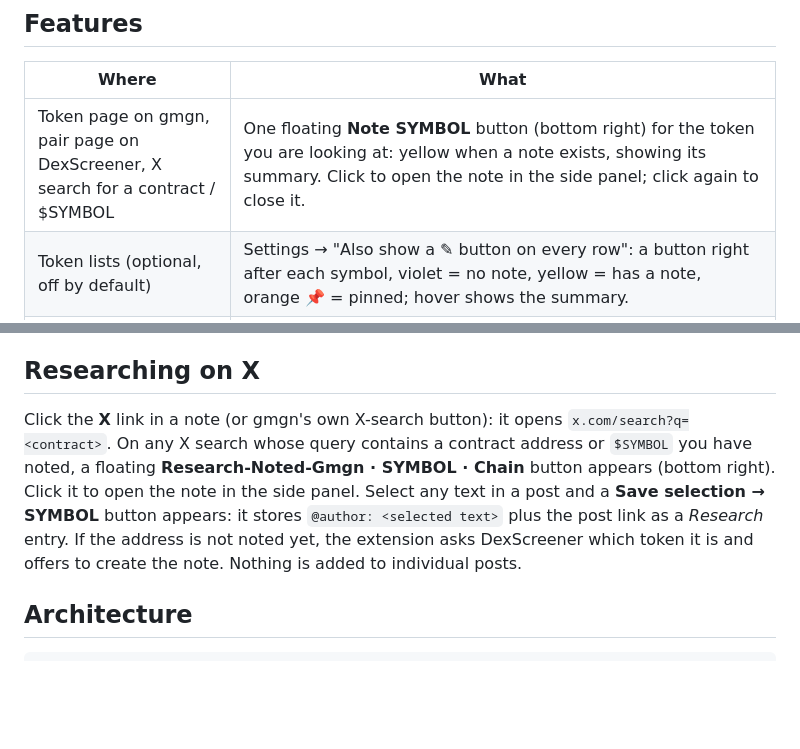
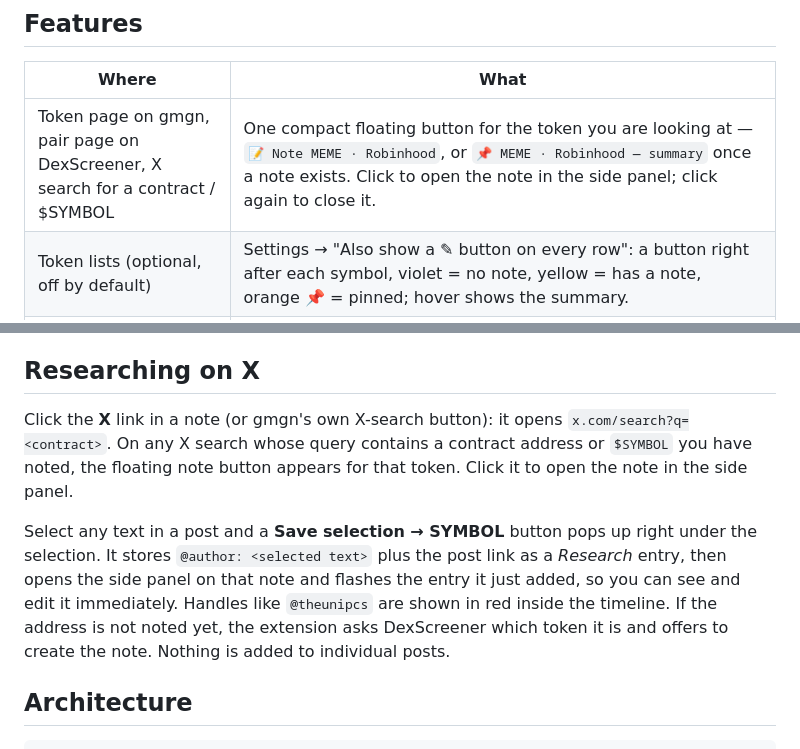
Before and after one commit to hoangtrank/Research-Noted-Gmgn, a Markdown page: README.md, 2 parts joined by grey strips. Drawn GitHub-style; blank space fills up the shorter version.

```diff
--- a/README.md
+++ b/README.md
@@ -14,7 +14,7 @@ UI languages: **English** (default), Tiếng Việt, 中文 — switchable in th
 
 | Where | What |
 |---|---|
-| Token page on gmgn, pair page on DexScreener, X search for a contract / $SYMBOL | One floating **Note SYMBOL** button (bottom right) for the token you are looking at: yellow when a note exists, showing its summary. Click to open the note in the side panel; click again to close it. |
+| Token page on gmgn, pair page on DexScreener, X search for a contract / $SYMBOL | One compact floating button for the token you are looking at — `📝 Note MEME · Robinhood`, or `📌 MEME · Robinhood — summary` once a note exists. Click to open the note in the side panel; click again to close it. |
 | Token lists (optional, off by default) | Settings → "Also show a ✎ button on every row": a button right after each symbol, violet = no note, yellow = has a note, orange 📌 = pinned; hover shows the summary. |
 | Click the button | Opens Chrome's **Side Panel** on the right (outside the page: the browser shrinks gmgn instead of covering it; drag the edge to resize): symbol, one-line name, status, conviction 1–5, **What does this project do?**, tags, timeline. Autosaves. The market cap shown in the row is stored with each entry ("bought at MC $10.6M"). The popup can switch to an in-page overlay instead. |
 | **Side panel follows the page** | Once the panel is open in a tab, opening another token (clicking a watchlist row, a link, the address bar) switches the panel to that token. Toggle in Settings. |
@@ -35,7 +35,9 @@ The template, the target (Grok on X / grok.com), auto-save and the follow-the-pa
 
 ## Researching on X
 
-Click the **X** link in a note (or gmgn's own X-search button): it opens `x.com/search?q=<contract>`. On any X search whose query contains a contract address or `$SYMBOL` you have noted, a floating **Research-Noted-Gmgn · SYMBOL · Chain** button appears (bottom right). Click it to open the note in the side panel. Select any text in a post and a **Save selection → SYMBOL** button appears: it stores `@author: <selected text>` plus the post link as a *Research* entry. If the address is not noted yet, the extension asks DexScreener which token it is and offers to create the note. Nothing is added to individual posts.
+Click the **X** link in a note (or gmgn's own X-search button): it opens `x.com/search?q=<contract>`. On any X search whose query contains a contract address or `$SYMBOL` you have noted, the floating note button appears for that token. Click it to open the note in the side panel.
+
+Select any text in a post and a **Save selection → SYMBOL** button pops up right under the selection. It stores `@author: <selected text>` plus the post link as a *Research* entry, then opens the side panel on that note and flashes the entry it just added, so you can see and edit it immediately. Handles like `@theunipcs` are shown in red inside the timeline. If the address is not noted yet, the extension asks DexScreener which token it is and offers to create the note. Nothing is added to individual posts.
 
 ## Architecture
 
```
Also changed, not shown: docs/9-x-search.png, 8 other files.
